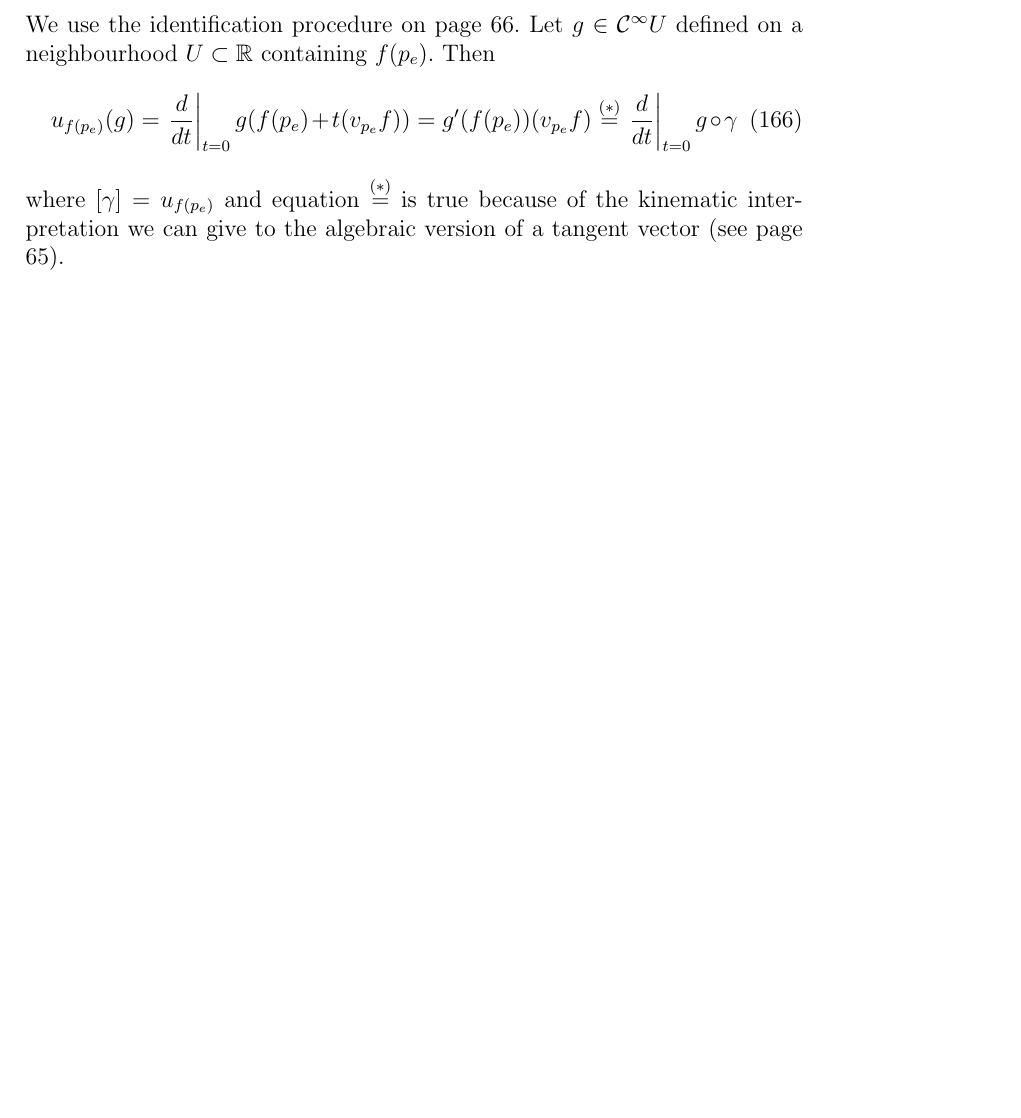
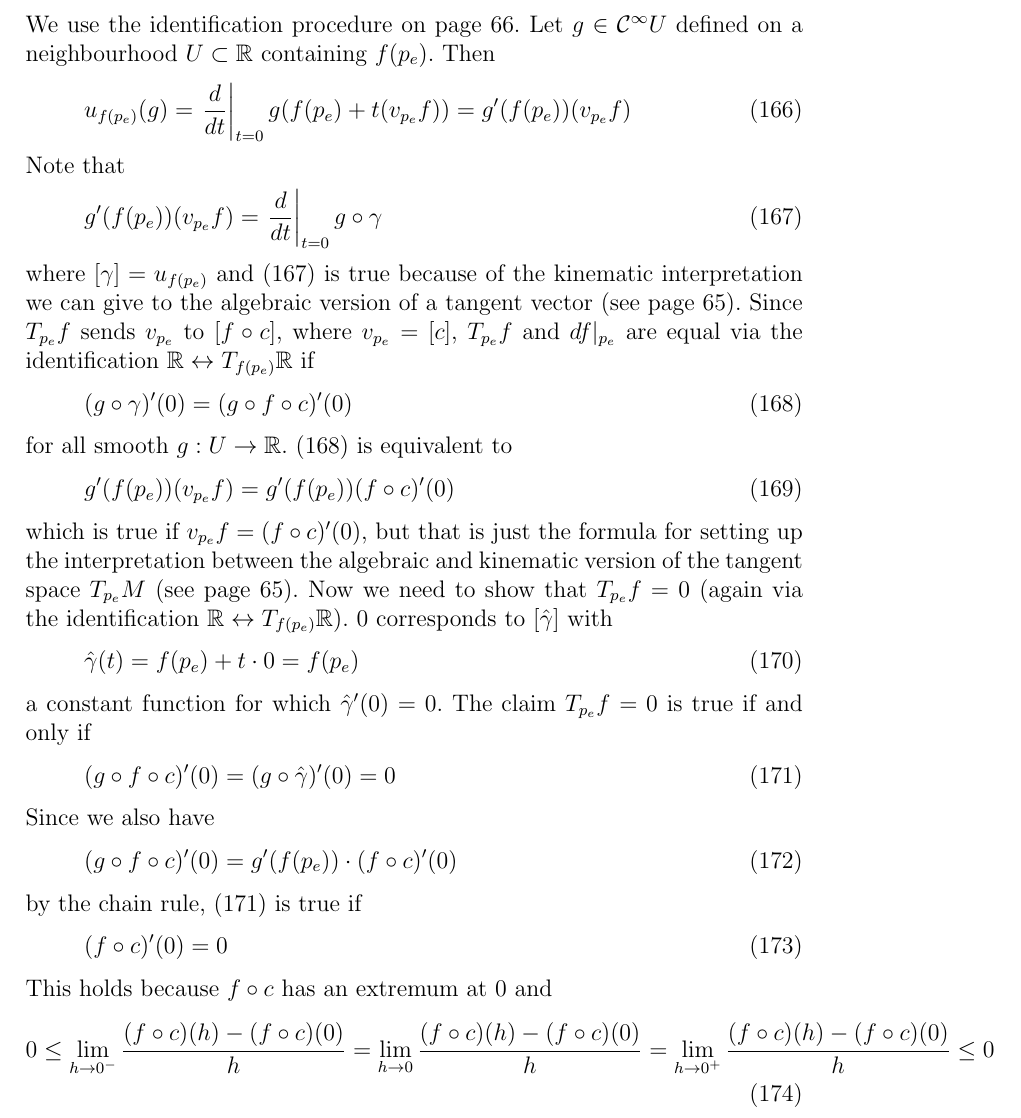
Before and after one commit to prucu6ru/cocalc-2316, a LaTeX document (supplement.tex): part of page 49 of 49 before the commit and part of page 49 of 50 after it, cut so that both start at the same text, the shorter picture padded with empty space. Compiled offline with pdfLaTeX.

Commit message:
supplement.tex

```diff
--- a/supplement.tex
+++ b/supplement.tex
@@ -2243,11 +2243,60 @@ Lee makes the claim that $df|_{p_{e}}=T_{p_{e}}f=0$. Definition 2.20
   $U\subset\mathbb{R}$ containing $f(p_{e})$. Then
   \begin{equation}
     \label{eq:zooxohgh}
-    u_{f(p_{e})}(g)=\left.\frac{d}{dt}\right\vert_{t=0}g(f(p_{e})+t(v_{p_{e}}f))=g'(f(p_{e}))(v_{p_{e}}f)\overset{(\ast)}{=}\left.\frac{d}{dt}\right\vert_{t=0}g\circ{}\gamma
+    u_{f(p_{e})}(g)=\left.\frac{d}{dt}\right\vert_{t=0}g(f(p_{e})+t(v_{p_{e}}f))=g'(f(p_{e}))(v_{p_{e}}f)
   \end{equation}
-  where $[\gamma]=u_{f(p_{e})}$ and equation $\overset{(\ast)}{=}$ is
-  true because of the kinematic interpretation we can give to the
-  algebraic version of a tangent vector (see page 65).
+Note that
+\begin{equation}
+  \label{eq:gaivahra}
+  g'(f(p_{e}))(v_{p_{e}}f)=\left.\frac{d}{dt}\right\vert_{t=0}g\circ{}\gamma
+\end{equation}
+where $[\gamma]=u_{f(p_{e})}$ and (\ref{eq:gaivahra}) is true because
+of the kinematic interpretation we can give to the algebraic version
+of a tangent vector (see page 65). Since $T_{p_{e}}f$ sends
+$v_{p_{e}}$ to $[f\circ{}c]$, where $v_{p_{e}}=[c]$, $T_{p_{e}}f$ and
+$df|_{p_{e}}$ are equal via the identification
+$\mathbb{R}\leftrightarrow{}T_{f(p_{e})}\mathbb{R}$ if
+\begin{equation}
+  \label{eq:aishaiza}
+  (g\circ\gamma)'(0)=(g\circ{}f\circ{}c)'(0)
+\end{equation}
+for all smooth $g:U\rightarrow\mathbb{R}$. (\ref{eq:aishaiza}) is
+equivalent to
+\begin{equation}
+  \label{eq:iegahnon}
+g'(f(p_{e}))(v_{p_{e}}f)=g'(f(p_{e}))(f\circ{}c)'(0)
+\end{equation}
+which is true if $v_{p_{e}}f=(f\circ{}c)'(0)$, but that is just the
+formula for setting up the interpretation between the algebraic and
+kinematic version of the tangent space $T_{p_{e}}M$ (see page 65). Now
+we need to show that $T_{p_{e}}f=0$ (again via the identification
+$\mathbb{R}\leftrightarrow{}T_{f(p_{e})}\mathbb{R}$). $0$ corresponds
+to $[\hat{\gamma}]$ with
+\begin{equation}
+  \label{eq:quietoph}
+  \hat{\gamma}(t)=f(p_{e})+t\cdot{}0=f(p_{e})
+\end{equation}
+a constant function for which $\hat{\gamma}'(0)=0$. The claim
+$T_{p_{e}}f=0$ is true if and only if
+\begin{equation}
+  \label{eq:aimeceij}
+  (g\circ{}f\circ{}c)'(0)=(g\circ\hat{\gamma})'(0)=0
+\end{equation}
+Since we also have
+\begin{equation}
+  \label{eq:quauluog}
+  (g\circ{}f\circ{}c)'(0)=g'(f(p_{e}))\cdot(f\circ{}c)'(0)
+\end{equation}
+by the chain rule, (\ref{eq:aimeceij}) is true if
+\begin{equation}
+  \label{eq:ohnienga}
+  (f\circ{}c)'(0)=0
+\end{equation}
+This holds because $f\circ{}c$ has an extremum at $0$ and
+\begin{equation}
+  \label{eq:fiofooci}
+  0\leq\lim_{h\rightarrow{}0^{-}}\frac{(f\circ{}c)(h)-(f\circ{}c)(0)}{h}=\lim_{h\rightarrow{}0}\frac{(f\circ{}c)(h)-(f\circ{}c)(0)}{h}=\lim_{h\rightarrow{}0^{+}}\frac{(f\circ{}c)(h)-(f\circ{}c)(0)}{h}\leq{}0
+\end{equation}
 
 \bibliographystyle{ChicagoReedweb}
 \bibliography{bib-2902}
```
Also changed, not shown: 1 other file.
